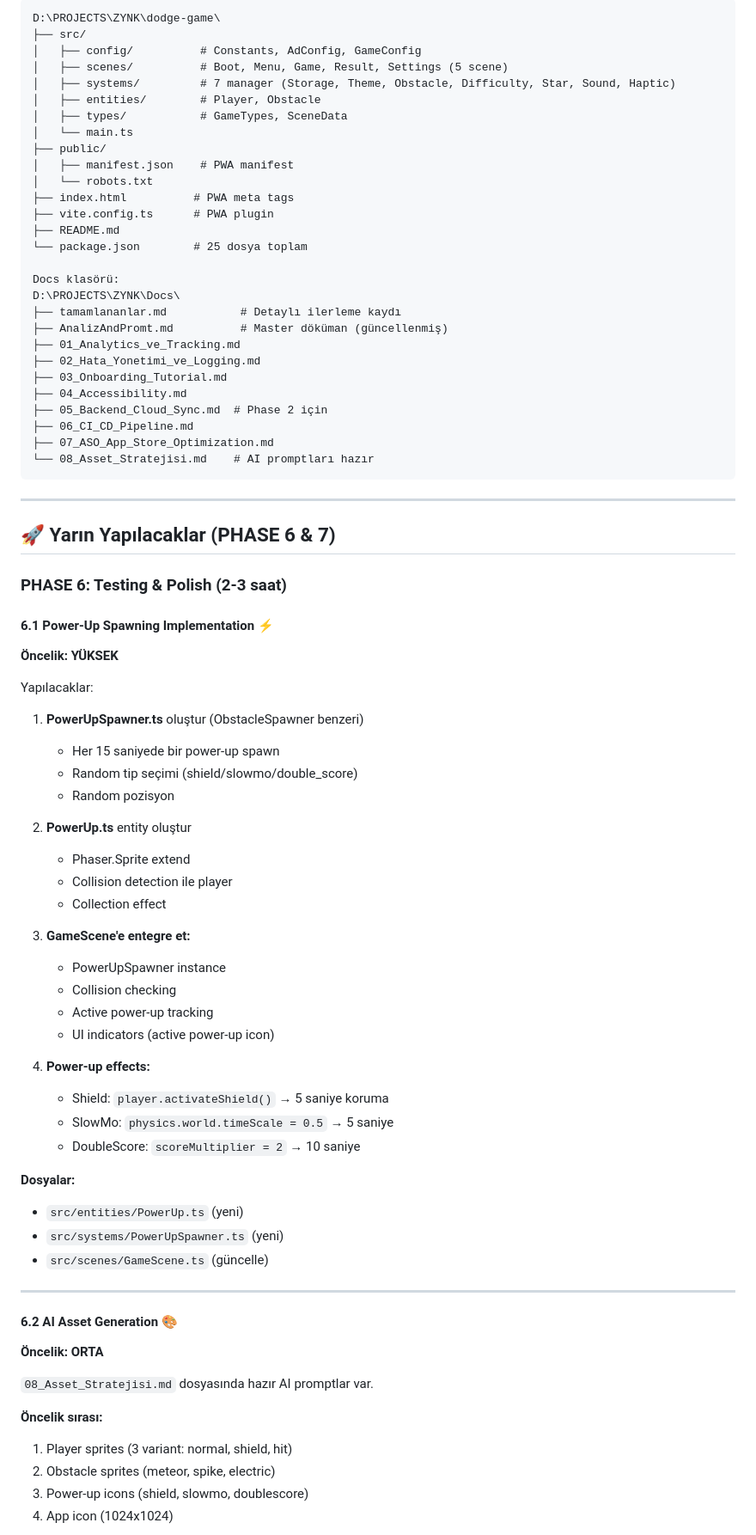
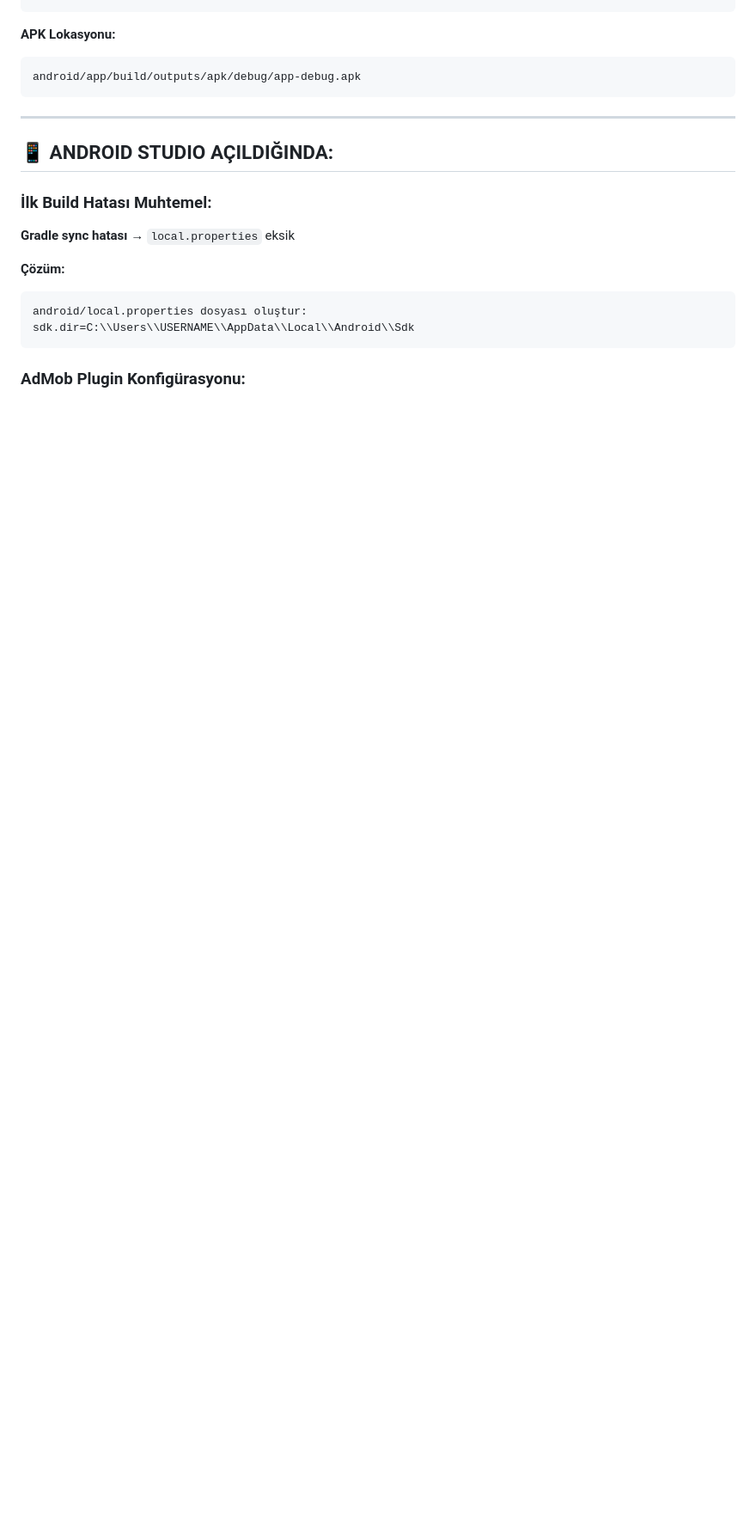
Before and after one commit to hidayetevin/ZYNK, a Markdown page: Docs/DEVAM_NOKTASI.md, the part around one of its changes. Shown at 86% size. Drawn GitHub-style; blank space fills up the shorter version.

````diff
--- a/Docs/DEVAM_NOKTASI.md
+++ b/Docs/DEVAM_NOKTASI.md
@@ -76,80 +70,22 @@
 ```
-D:\PROJECTS\ZYNK\dodge-game\
-├── src/
-│   ├── config/          # Constants, AdConfig, GameConfig
-│   ├── scenes/          # Boot, Menu, Game, Result, Settings (5 scene)
-│   ├── systems/         # 7 manager (Storage, Theme, Obstacle, Difficulty, Star, Sound, Haptic)
-│   ├── entities/        # Player, Obstacle
-│   ├── types/           # GameTypes, SceneData
-│   └── main.ts
-├── public/
-│   ├── manifest.json    # PWA manifest
-│   └── robots.txt
-├── index.html          # PWA meta tags
-├── vite.config.ts      # PWA plugin
-├── README.md
-└── package.json        # 25 dosya toplam
 
-Docs klasörü:
-D:\PROJECTS\ZYNK\Docs\
-├── tamamlananlar.md           # Detaylı ilerleme kaydı
-├── AnalizAndPromt.md          # Master döküman (güncellenmiş)
-├── 01_Analytics_ve_Tracking.md
-├── 02_Hata_Yonetimi_ve_Logging.md
-├── 03_Onboarding_Tutorial.md
-├── 04_Accessibility.md
-├── 05_Backend_Cloud_Sync.md  # Phase 2 için
-├── 06_CI_CD_Pipeline.md
-├── 07_ASO_App_Store_Optimization.md
-└── 08_Asset_Stratejisi.md    # AI promptları hazır
+**APK Lokasyonu:**
+```
+android/app/build/outputs/apk/debug/app-debug.apk
 ```
 
 ---
 
-## 🚀 Yarın Yapılacaklar (PHASE 6 & 7)
+## 📱 ANDROID STUDIO AÇILDIĞINDA:
 
-### PHASE 6: Testing & Polish (2-3 saat)
+### İlk Build Hatası Muhtemel:
+**Gradle sync hatası** → `local.properties` eksik
 
-#### 6.1 Power-Up Spawning Implementation ⚡
-**Öncelik: YÜKSEK**
+**Çözüm:**
+```
+android/local.properties dosyası oluştur:
+sdk.dir=C:\\Users\\USERNAME\\AppData\\Local\\Android\\Sdk
+```
 
-Yapılacaklar:
-1. **PowerUpSpawner.ts** oluştur (ObstacleSpawner benzeri)
-   - Her 15 saniyede bir power-up spawn
-   - Random tip seçimi (shield/slowmo/double_score)
-   - Random pozisyon
+### AdMob Plugin Konfigürasyonu:
 
-2. **PowerUp.ts** entity oluştur
-   - Phaser.Sprite extend
-   - Collision detection ile player
-   - Collection effect
-
-3. **GameScene'e entegre et:**
-   - PowerUpSpawner instance
-   - Collision checking
-   - Active power-up tracking
-   - UI indicators (active power-up icon)
-
-4. **Power-up effects:**
-   - Shield: `player.activateShield()` → 5 saniye koruma
-   - SlowMo: `physics.world.timeScale = 0.5` → 5 saniye
-   - DoubleScore: `scoreMultiplier = 2` → 10 saniye
-
-**Dosyalar:**
-- `src/entities/PowerUp.ts` (yeni)
-- `src/systems/PowerUpSpawner.ts` (yeni)
-- `src/scenes/GameScene.ts` (güncelle)
-
----
-
-#### 6.2 AI Asset Generation 🎨
-**Öncelik: ORTA**
-
-`08_Asset_Stratejisi.md` dosyasında hazır AI promptlar var.
-
-**Öncelik sırası:**
-1. Player sprites (3 variant: normal, shield, hit)
-2. Obstacle sprites (meteor, spike, electric)
-3. Power-up icons (shield, slowmo, doublescore)
-4. App icon (1024x1024)
-
````
Also changed, not shown: other parts of Docs/DEVAM_NOKTASI.md (+135 -225 lines).
